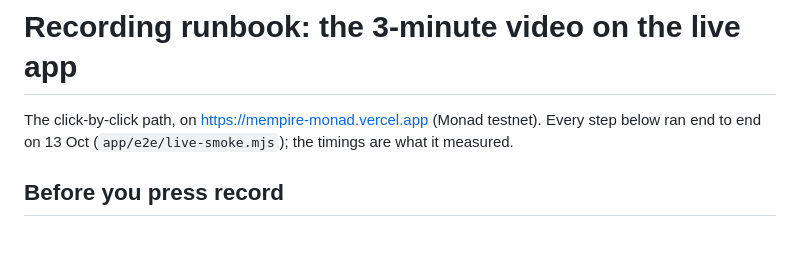
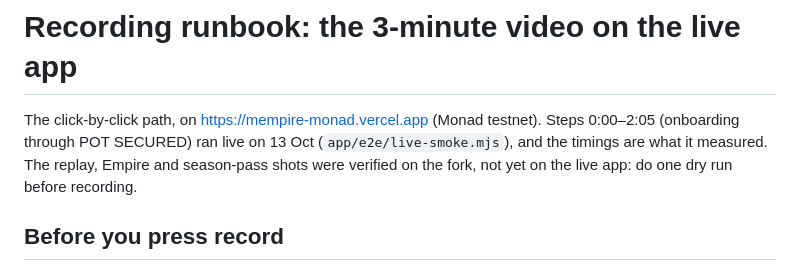
Before and after one commit to nickthelegend/mempire-monad, a Markdown page: docs/RECORDING-RUNBOOK.md, the part around the change. Rendered like a GitHub page; blank space fills up the shorter version.

Commit message:
docs(runbook): say which shots ran live and which on the fork
Co-Authored-By: Claude Opus 5.5 <noreply@anthropic.com>

```diff
--- a/docs/RECORDING-RUNBOOK.md
+++ b/docs/RECORDING-RUNBOOK.md
@@ -1,6 +1,6 @@
 # Recording runbook: the 3-minute video on the live app
 
-The click-by-click path, on https://mempire-monad.vercel.app (Monad testnet). Every step below ran end to end on 13 Oct (`app/e2e/live-smoke.mjs`); the timings are what it measured.
+The click-by-click path, on https://mempire-monad.vercel.app (Monad testnet). Steps 0:00–2:05 (onboarding through POT SECURED) ran live on 13 Oct (`app/e2e/live-smoke.mjs`), and the timings are what it measured. The replay, Empire and season-pass shots were verified on the fork, not yet on the live app: do one dry run before recording.
 
 ## Before you press record
 
```
